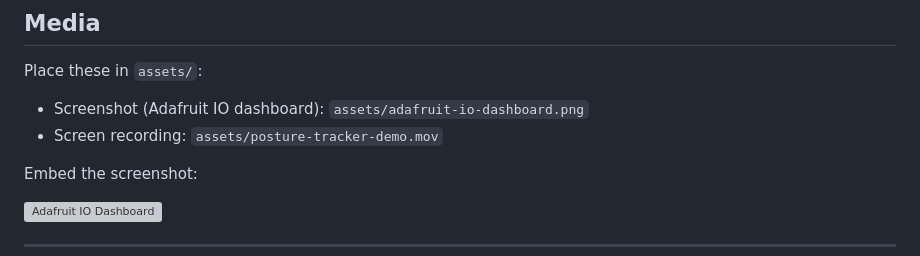
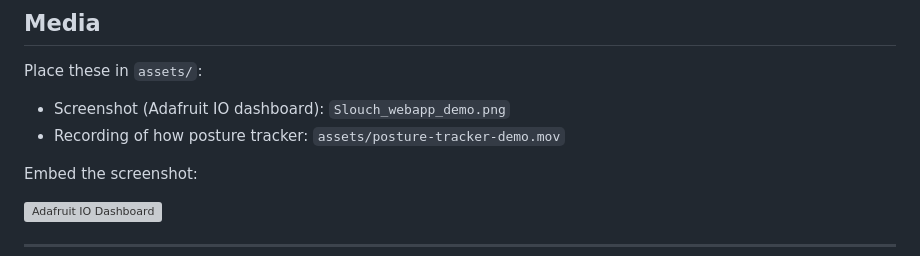
Before and after one commit to aryaprasad08/slouch, a Markdown page: README.md, the part around the change. Drawn GitHub-style; grey boxes are pictures that could not be loaded.

```diff
--- a/README.md
+++ b/README.md
@@ -139,8 +139,8 @@ A production version would:
 
 Place these in `assets/`:
 
-- Screenshot (Adafruit IO dashboard): `assets/adafruit-io-dashboard.png`
-- Screen recording: `assets/posture-tracker-demo.mov`
+- Screenshot (Adafruit IO dashboard): `Slouch_webapp_demo.png`
+- Recording of how posture tracker: `assets/posture-tracker-demo.mov`
 
 Embed the screenshot:
 
```
